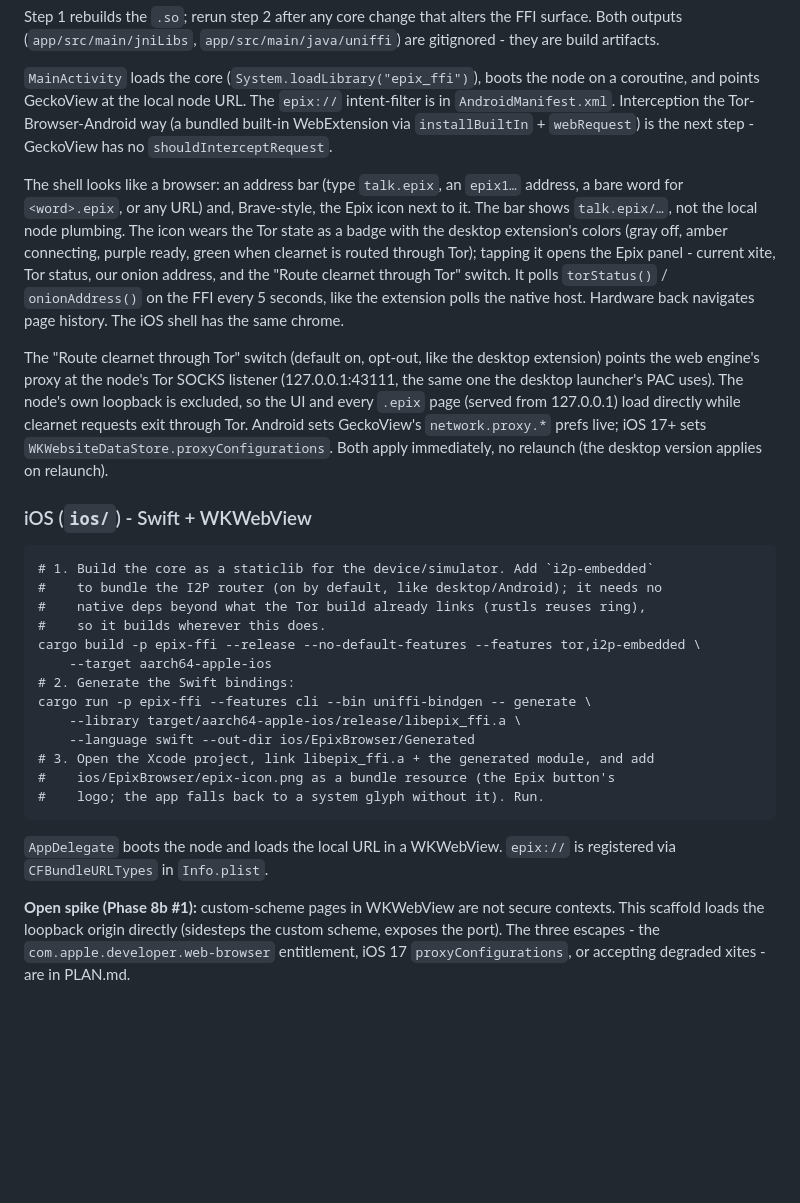
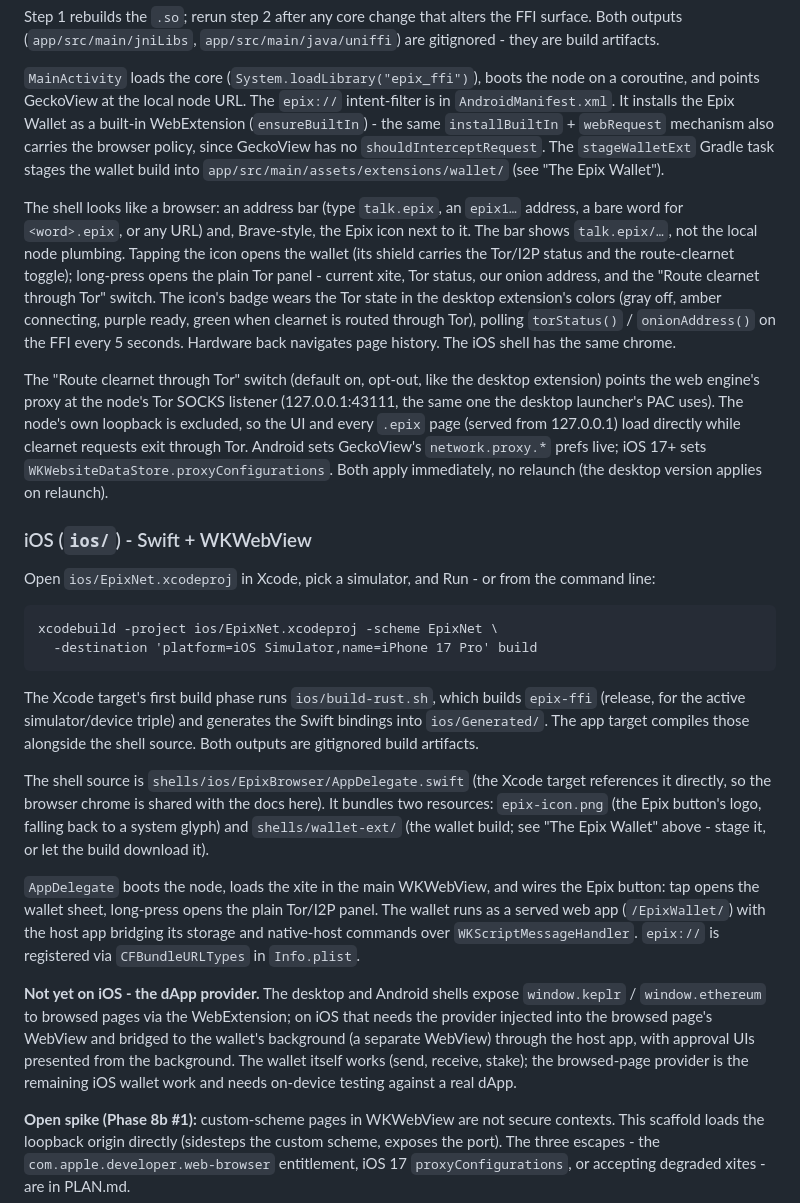
Before and after one commit to EpixZone/EpixNet, a Markdown page: shells/README.md, the part around one of its changes. GitHub-like rendering; blank space fills up the shorter version.

Commit message:
docs(shells): document the wallet build pipeline and the iOS shell
- add a wallet section: the epix-wallet repo, the rolling wallet-dist
  release, how each shell embeds the artifact, and the build/skip/local
  overrides
- rewrite the iOS section for the real project (EpixNet.xcodeproj +
  build-rust.sh), the shared browser-chrome AppDelegate, the wallet as a
  served web app, and note the dApp provider as remaining iOS work
- update the Android section: the wallet is embedded now, not a next step

````diff
--- a/shells/README.md
+++ b/shells/README.md
@@ -129,20 +169,22 @@ are gitignored - they are build artifacts.
 
 `MainActivity` loads the core (`System.loadLibrary("epix_ffi")`), boots the node
 on a coroutine, and points GeckoView at the local node URL. The `epix://`
-intent-filter is in `AndroidManifest.xml`. Interception the Tor-Browser-Android
-way (a bundled built-in WebExtension via `installBuiltIn` + `webRequest`) is the
-next step - GeckoView has no `shouldInterceptRequest`.
+intent-filter is in `AndroidManifest.xml`. It installs the Epix Wallet as a
+built-in WebExtension (`ensureBuiltIn`) - the same `installBuiltIn` +
+`webRequest` mechanism also carries the browser policy, since GeckoView has no
+`shouldInterceptRequest`. The `stageWalletExt` Gradle task stages the wallet
+build into `app/src/main/assets/extensions/wallet/` (see "The Epix Wallet").
 
 The shell looks like a browser: an address bar (type `talk.epix`, an `epix1…`
 address, a bare word for `<word>.epix`, or any URL) and, Brave-style, the Epix
-icon next to it. The bar shows `talk.epix/…`, not the local node plumbing. The
-icon wears the Tor state as a badge with the desktop extension's colors (gray
-off, amber connecting, purple ready, green when clearnet is routed through
-Tor); tapping it opens the Epix panel - current xite, Tor status, our onion
-address, and the "Route clearnet through Tor" switch. It polls `torStatus()` /
-`onionAddress()` on the FFI every 5 seconds, like the extension polls the
-native host. Hardware back navigates page history. The iOS shell has the same
-chrome.
+icon next to it. The bar shows `talk.epix/…`, not the local node plumbing.
+Tapping the icon opens the wallet (its shield carries the Tor/I2P status and the
+route-clearnet toggle); long-press opens the plain Tor panel - current xite, Tor
+status, our onion address, and the "Route clearnet through Tor" switch. The
+icon's badge wears the Tor state in the desktop extension's colors (gray off,
+amber connecting, purple ready, green when clearnet is routed through Tor),
+polling `torStatus()` / `onionAddress()` on the FFI every 5 seconds. Hardware
+back navigates page history. The iOS shell has the same chrome.
 
 The "Route clearnet through Tor" switch (default on, opt-out, like the desktop
 extension) points the web engine's proxy at the node's Tor SOCKS listener
@@ -154,24 +196,38 @@ Both apply immediately, no relaunch (the desktop version applies on relaunch).
 
 ### iOS (`ios/`) - Swift + WKWebView
 
+Open `ios/EpixNet.xcodeproj` in Xcode, pick a simulator, and Run - or from the
+command line:
+
 ```
-# 1. Build the core as a staticlib for the device/simulator. Add `i2p-embedded`
-#    to bundle the I2P router (on by default, like desktop/Android); it needs no
-#    native deps beyond what the Tor build already links (rustls reuses ring),
-#    so it builds wherever this does.
-cargo build -p epix-ffi --release --no-default-features --features tor,i2p-embedded \
-    --target aarch64-apple-ios
-# 2. Generate the Swift bindings:
-cargo run -p epix-ffi --features cli --bin uniffi-bindgen -- generate \
-    --library target/aarch64-apple-ios/release/libepix_ffi.a \
-    --language swift --out-dir ios/EpixBrowser/Generated
-# 3. Open the Xcode project, link libepix_ffi.a + the generated module, and add
-#    ios/EpixBrowser/epix-icon.png as a bundle resource (the Epix button's
-#    logo; the app falls back to a system glyph without it). Run.
+xcodebuild -project ios/EpixNet.xcodeproj -scheme EpixNet \
+  -destination 'platform=iOS Simulator,name=iPhone 17 Pro' build
 ```
 
-`AppDelegate` boots the node and loads the local URL in a WKWebView. `epix://`
-is registered via `CFBundleURLTypes` in `Info.plist`.
+The Xcode target's first build phase runs `ios/build-rust.sh`, which builds
+`epix-ffi` (release, for the active simulator/device triple) and generates the
+Swift bindings into `ios/Generated/`. The app target compiles those alongside
+the shell source. Both outputs are gitignored build artifacts.
+
+The shell source is `shells/ios/EpixBrowser/AppDelegate.swift` (the Xcode
+target references it directly, so the browser chrome is shared with the docs
+here). It bundles two resources: `epix-icon.png` (the Epix button's logo,
+falling back to a system glyph) and `shells/wallet-ext/` (the wallet build; see
+"The Epix Wallet" above - stage it, or let the build download it).
+
+`AppDelegate` boots the node, loads the xite in the main WKWebView, and wires
+the Epix button: tap opens the wallet sheet, long-press opens the plain Tor/I2P
+panel. The wallet runs as a served web app (`/EpixWallet/`) with the host app
+bridging its storage and native-host commands over `WKScriptMessageHandler`.
+`epix://` is registered via `CFBundleURLTypes` in `Info.plist`.
+
+**Not yet on iOS - the dApp provider.** The desktop and Android shells expose
+`window.keplr` / `window.ethereum` to browsed pages via the WebExtension; on
+iOS that needs the provider injected into the browsed page's WebView and
+bridged to the wallet's background (a separate WebView) through the host app,
+with approval UIs presented from the background. The wallet itself works (send,
+receive, stake); the browsed-page provider is the remaining iOS wallet work and
+needs on-device testing against a real dApp.
 
 **Open spike (Phase 8b #1):** custom-scheme pages in WKWebView are not secure
 contexts. This scaffold loads the loopback origin directly (sidesteps the custom
````
Also changed, not shown: other parts of shells/README.md (+40 -0 lines).
